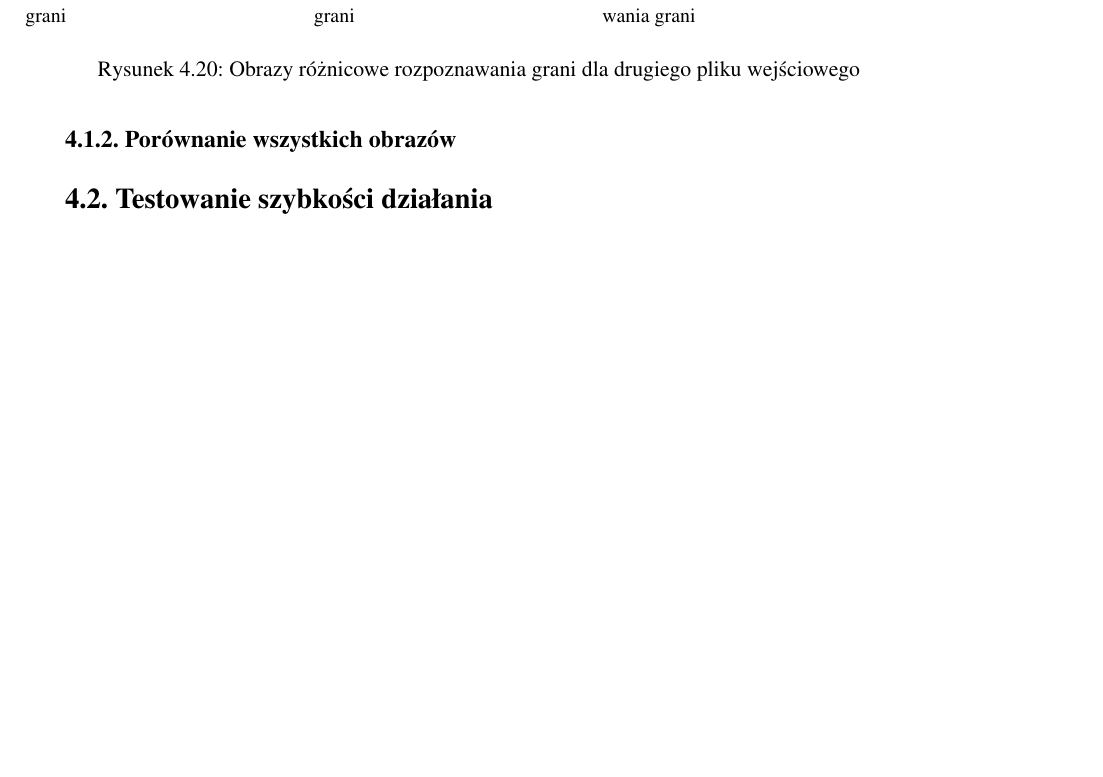
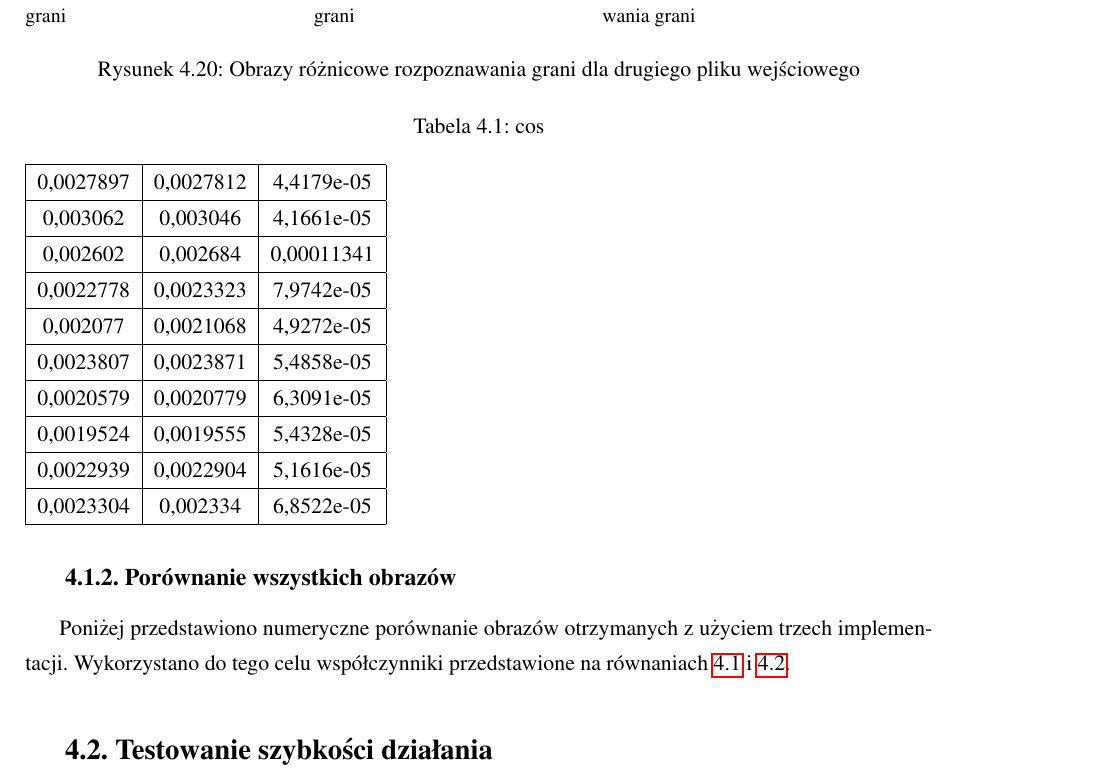
Before and after one commit to kn65op/Mag, a LaTeX thesis (praca.tex, which reads testy.tex): part of page 36 of 39 before the commit and part of page 36 of 40 after it, cut so that both start at the same text, the shorter picture padded with empty space. Compiled offline with pdfLaTeX.

Commit message:
Poprawa skryptów

```diff
--- a/testy.tex
+++ b/testy.tex
@@ -510,6 +510,26 @@ Na obrazach różnicowych można zauważyć, że na krawędziach powstało bardz
 \subsection{Porównanie wszystkich obrazów}
 \label{subsec:porownanieNumerycznePoprawnosc}
 
+Poniżej przedstawiono numeryczne porównanie obrazów otrzymanych z~użyciem trzech implementacji. Wykorzystano do tego celu współczynniki przedstawione na równaniach \ref{eq:procentZlychPikseli}~i~\ref{eq:sredniaOdchylenia}.
+
+\begin{table}
+\caption{cos}
+\label{tab:cos}
+\begin{tabular}{|c|c|c|}
+\hline
+0,0027897 & 0,0027812 & 4,4179e-05 \\ \hline
+0,003062 & 0,003046 & 4,1661e-05 \\ \hline
+0,002602 & 0,002684 & 0,00011341 \\ \hline
+0,0022778 & 0,0023323 & 7,9742e-05 \\ \hline
+0,002077 & 0,0021068 & 4,9272e-05 \\ \hline
+0,0023807 & 0,0023871 & 5,4858e-05 \\ \hline
+0,0020579 & 0,0020779 & 6,3091e-05 \\ \hline
+0,0019524 & 0,0019555 & 5,4328e-05 \\ \hline
+0,0022939 & 0,0022904 & 5,1616e-05 \\ \hline
+0,0023304 & 0,002334 & 6,8522e-05 \\ \hline
+
+\end{tabular}
+\end{table}
 % tabele
 
 \section{Testowanie szybkości działania}
```
Also changed, not shown: 6 other files.
